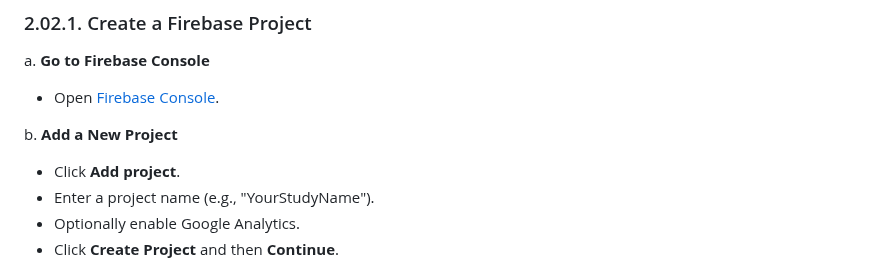
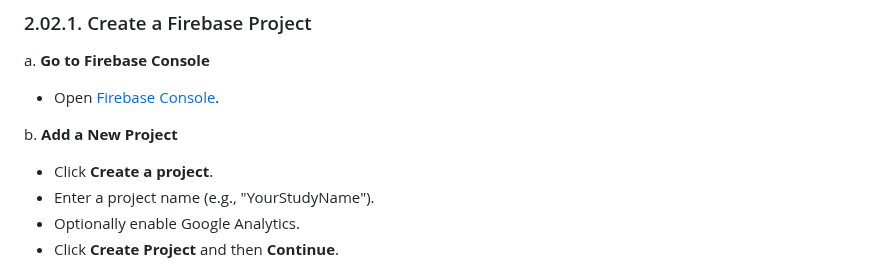
Before and after one commit to iansulin/Stanford_Screenomics, a Markdown page: Ch2_App-Compilation/02_Firebase-Setup.md, the part around one of its changes. GitHub-like rendering.

```diff
--- a/Ch2_App-Compilation/02_Firebase-Setup.md
+++ b/Ch2_App-Compilation/02_Firebase-Setup.md
@@ -10,7 +10,7 @@ a. **Go to Firebase Console**
    - Open [Firebase Console](https://console.firebase.google.com/).
 
 b. **Add a New Project**
-   - Click **Add project**.
+   - Click **Create a project**.
    - Enter a project name (e.g., "YourStudyName").
    - Optionally enable Google Analytics.
    - Click **Create Project** and then **Continue**.
```
Also changed, not shown: other parts of Ch2_App-Compilation/02_Firebase-Setup.md (+1 -1 lines).
